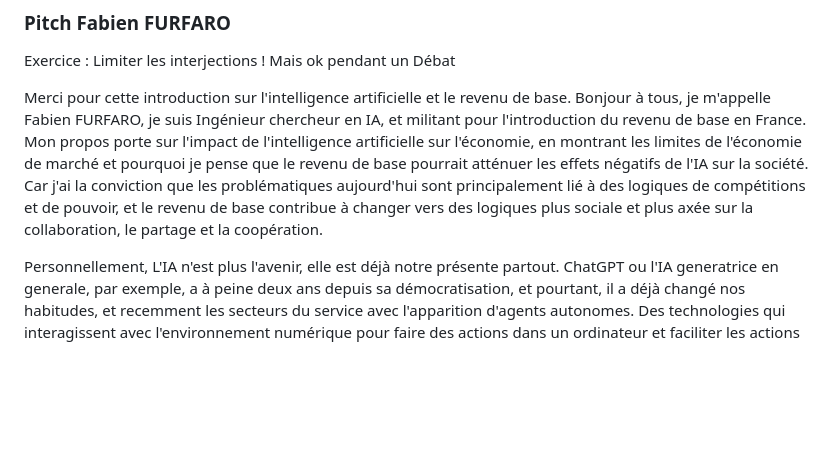
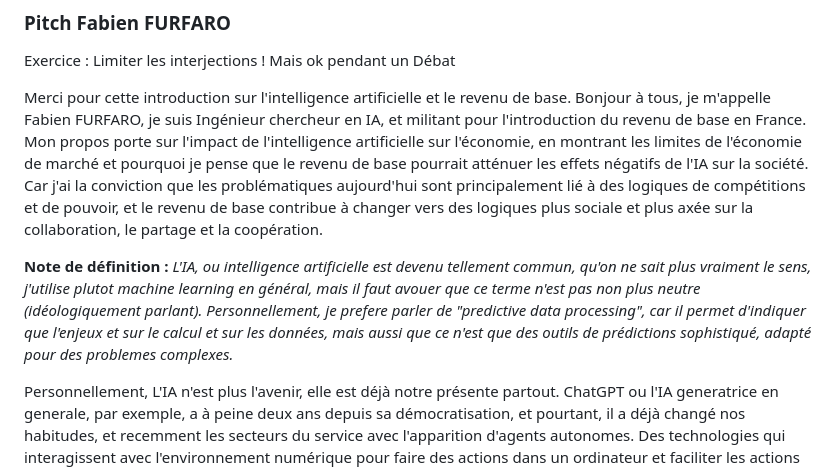
Before and after one commit to fabienfrfr/MFRB, a Markdown page: prepa_egrb.md, the part around the change. Rendered like a GitHub page; blank space fills up the shorter version.

Commit message:
adding definition

```diff
--- a/prepa_egrb.md
+++ b/prepa_egrb.md
@@ -31,6 +31,8 @@ Interaction avec le public pour répondre aux questions et recueillir des perspe
 Exercice : Limiter les interjections ! Mais ok pendant un Débat
 
 Merci pour cette introduction sur l'intelligence artificielle et le revenu de base. Bonjour à tous, je m'appelle Fabien FURFARO, je suis Ingénieur chercheur en IA, et militant pour l'introduction du revenu de base en France. Mon propos porte sur l'impact de l'intelligence artificielle sur l'économie, en montrant les limites de l'économie de marché et pourquoi je pense que le revenu de base pourrait atténuer les effets négatifs de l'IA sur la société. Car j'ai la conviction que les problématiques aujourd'hui sont principalement lié à des logiques de compétitions et de pouvoir, et le revenu de base contribue à changer vers des logiques plus sociale et plus axée sur la collaboration, le partage et la coopération.
+
+**Note de définition :** *L'IA, ou intelligence artificielle est devenu tellement commun, qu'on ne sait plus vraiment le sens, j'utilise plutot machine learning en général, mais il faut avouer que ce terme n'est pas non plus neutre (idéologiquement parlant). Personnellement, je prefere parler de "predictive data processing", car il permet d'indiquer que l'enjeux et sur le calcul et sur les données, mais aussi que ce n'est que des outils de prédictions sophistiqué, adapté pour des problemes complexes.*
 
 Personnellement, L'IA n'est plus l'avenir, elle est déjà notre présente partout. ChatGPT ou l'IA generatrice en generale, par exemple, a à peine deux ans depuis sa démocratisation, et pourtant, il a déjà changé nos habitudes, et recemment les secteurs du service avec l'apparition d'agents autonomes. Des technologies qui interagissent avec l'environnement numérique pour faire des actions dans un ordinateur et faciliter les actions de bureau. Mais nous allons devoir faire face à une réalité : dans le monde du travail, l’intelligence artificielle a de fortes chances de remplacer l'ensemble des emplois.
 
```
